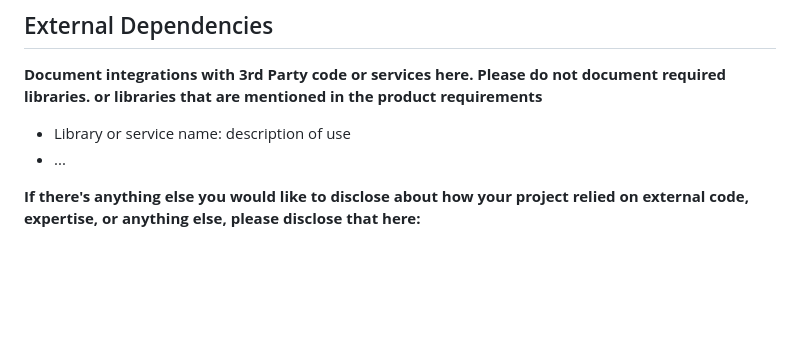
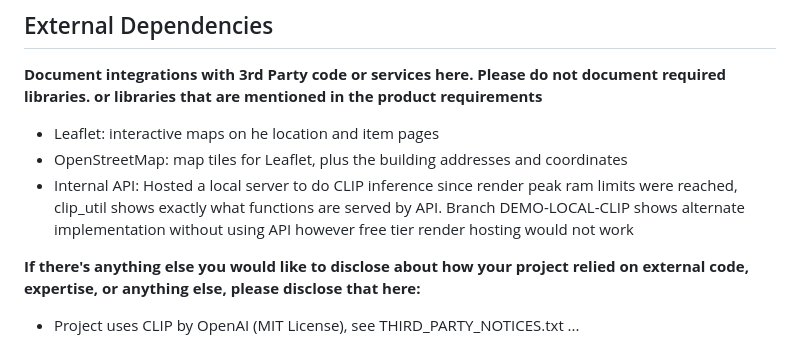
Before and after one commit to CSCI-5117-F26/developing-the-interactive-web-project-1-group-1, a Markdown page: README.md, the part around the change printed below. Rendered like a GitHub page; blank space fills up the shorter version.

```diff
--- a/README.md
+++ b/README.md
@@ -77,11 +99,14 @@ along with a very brief caption:**
 **Document integrations with 3rd Party code or services here.
 Please do not document required libraries. or libraries that are mentioned in the product requirements**
 
-* Library or service name: description of use
-* ...
+* Leaflet: interactive maps on he location and item pages
+* OpenStreetMap: map tiles for Leaflet, plus the building addresses and coordinates
+* Internal API: Hosted a local server to do CLIP inference since render peak ram limits were reached, clip_util shows exactly what functions are served by API. Branch DEMO-LOCAL-CLIP shows alternate implementation without using API however free tier render hosting would not work
+
 
 **If there's anything else you would like to disclose about how your project
 relied on external code, expertise, or anything else, please disclose that
 here:**
 
+* Project uses CLIP by OpenAI (MIT License), see THIRD_PARTY_NOTICES.txt
 ...
```
Also changed, not shown: other parts of README.md (+29 -7 lines), docs/screenshots/make-post-page.png (added), 4 other files.
